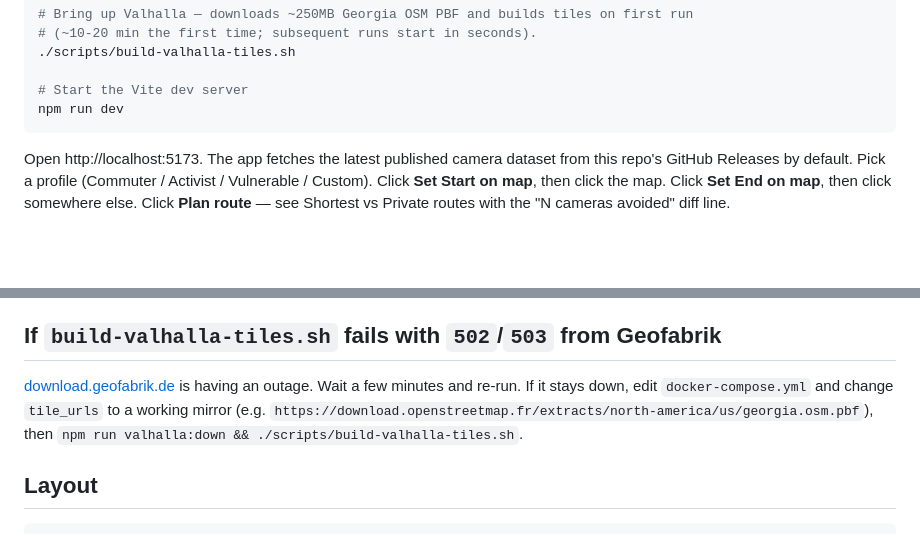
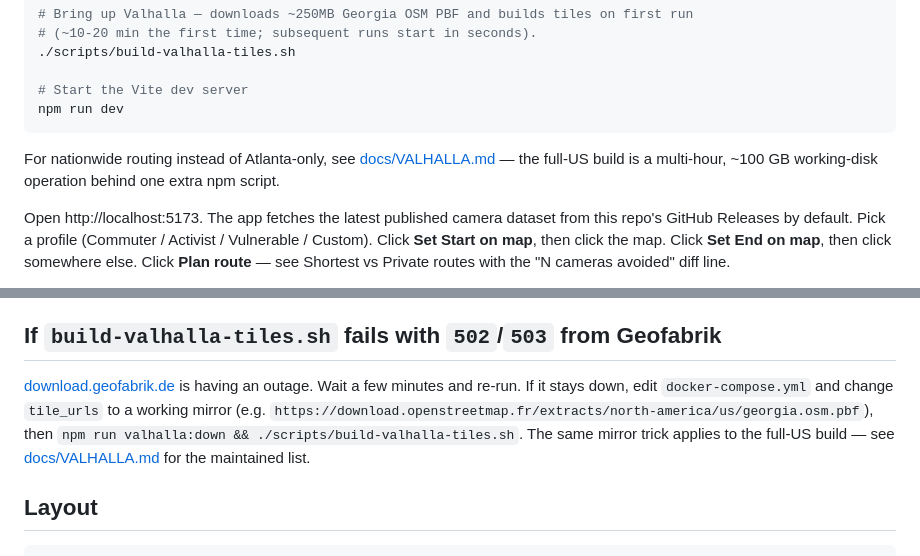
Before and after one commit to stevenkozeniesky02/flock-avoid, a Markdown page: README.md, 2 parts joined by grey strips. Drawn GitHub-style; blank space fills up the shorter version.

````diff
--- a/README.md
+++ b/README.md
@@ -21,6 +21,8 @@ npm install
 # Start the Vite dev server
 npm run dev
 ```
+
+For nationwide routing instead of Atlanta-only, see [docs/VALHALLA.md](docs/VALHALLA.md) — the full-US build is a multi-hour, ~100 GB working-disk operation behind one extra npm script.
 
 Open http://localhost:5173. The app fetches the latest published camera dataset from this repo's GitHub Releases by default. Pick a profile (Commuter / Activist / Vulnerable / Custom). Click **Set Start on map**, then click the map. Click **Set End on map**, then click somewhere else. Click **Plan route** — see Shortest vs Private routes with the "N cameras avoided" diff line.
 
@@ -76,7 +78,7 @@ npx vitest run tests/unit
 
 ## If `build-valhalla-tiles.sh` fails with `502`/`503` from Geofabrik
 
-[download.geofabrik.de](https://download.geofabrik.de) is having an outage. Wait a few minutes and re-run. If it stays down, edit `docker-compose.yml` and change `tile_urls` to a working mirror (e.g. `https://download.openstreetmap.fr/extracts/north-america/us/georgia.osm.pbf`), then `npm run valhalla:down && ./scripts/build-valhalla-tiles.sh`.
+[download.geofabrik.de](https://download.geofabrik.de) is having an outage. Wait a few minutes and re-run. If it stays down, edit `docker-compose.yml` and change `tile_urls` to a working mirror (e.g. `https://download.openstreetmap.fr/extracts/north-america/us/georgia.osm.pbf`), then `npm run valhalla:down && ./scripts/build-valhalla-tiles.sh`. The same mirror trick applies to the full-US build — see [docs/VALHALLA.md](docs/VALHALLA.md#mirrors) for the maintained list.
 
 ## Layout
 
````
Also changed, not shown: docs/VALHALLA.md (added, +197 -0 lines).
